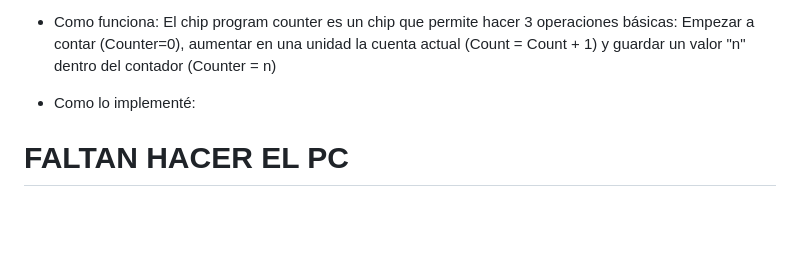
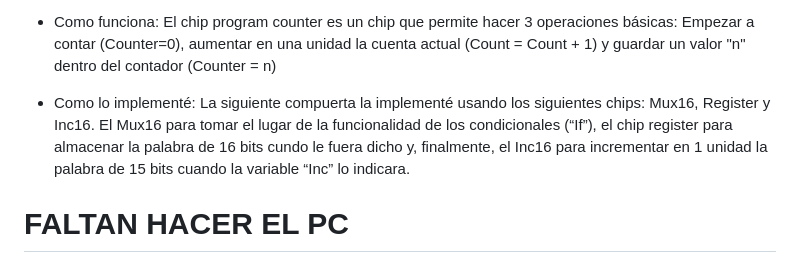
Before and after one commit to AndresFelipeMunozAguilar/Group_S13T3_Repository, a Markdown page: Practica 3/README.md, the part around the change. GitHub-like rendering; blank space fills up the shorter version.

Commit message:
un poco de texto en el pc del readme

```diff
--- a/Practica 3/README.md
+++ b/Practica 3/README.md
@@ -84,6 +84,6 @@ Para esto, primero se debe pasar el bit de "load" a una RAM determinada; para es
 
 - Como funciona: El chip program counter es un chip que permite hacer 3 operaciones básicas: Empezar a contar (Counter=0), aumentar en una unidad la cuenta actual (Count = Count + 1) y guardar un valor "n" dentro del contador (Counter = n)
 
-- Como lo implementé:
+- Como lo implementé: La siguiente compuerta la implementé usando los siguientes chips: Mux16, Register y Inc16. El Mux16 para tomar el lugar de la funcionalidad de los condicionales (“If”), el chip register para almacenar la palabra de 16 bits cundo le fuera dicho y, finalmente, el Inc16 para incrementar en 1 unidad la palabra de 15 bits cuando la variable “Inc” lo indicara.
 
 # FALTAN HACER EL PC
```
